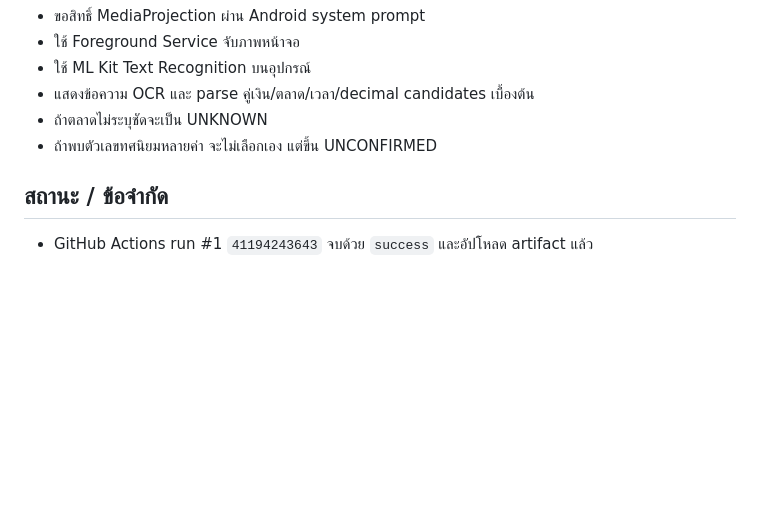
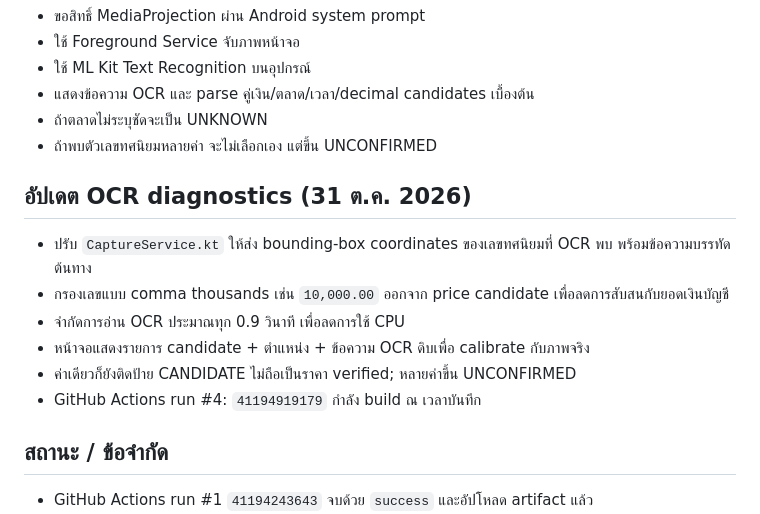
Before and after one commit to 0953922631n5566-ctrl/my-ai-signal-bot, a Markdown page: docs/CONTINUE_HERE.md, the part around the change. Drawn GitHub-style; blank space fills up the shorter version.

Commit message:
Record OCR diagnostics improvements and build run status

```diff
--- a/docs/CONTINUE_HERE.md
+++ b/docs/CONTINUE_HERE.md
@@ -35,6 +35,14 @@
 - ถ้าตลาดไม่ระบุชัดจะเป็น UNKNOWN
 - ถ้าพบตัวเลขทศนิยมหลายค่า จะไม่เลือกเอง แต่ขึ้น UNCONFIRMED
 
+## อัปเดต OCR diagnostics (31 ต.ค. 2026)
+- ปรับ `CaptureService.kt` ให้ส่ง bounding-box coordinates ของเลขทศนิยมที่ OCR พบ พร้อมข้อความบรรทัดต้นทาง
+- กรองเลขแบบ comma thousands เช่น `10,000.00` ออกจาก price candidate เพื่อลดการสับสนกับยอดเงินบัญชี
+- จำกัดการอ่าน OCR ประมาณทุก 0.9 วินาที เพื่อลดการใช้ CPU
+- หน้าจอแสดงรายการ candidate + ตำแหน่ง + ข้อความ OCR ดิบเพื่อ calibrate กับภาพจริง
+- ค่าเดียวก็ยังติดป้าย CANDIDATE ไม่ถือเป็นราคา verified; หลายค่าขึ้น UNCONFIRMED
+- GitHub Actions run #4: `41194919179` กำลัง build ณ เวลาบันทึก
+
 ## สถานะ / ข้อจำกัด
 - GitHub Actions run #1 `41194243643` จบด้วย `success` และอัปโหลด artifact แล้ว
 - Artifact: `AI-Signal-Radar-OCR-Clean-debug`, ID `13040107932`, ZIP 22,836,511 bytes, SHA-256 `976218326c9c206624b7c55732c83e27a05f61bebf0256032fd0597293cf9419`, หมดอายุ 30 พ.ย. 2026
```
